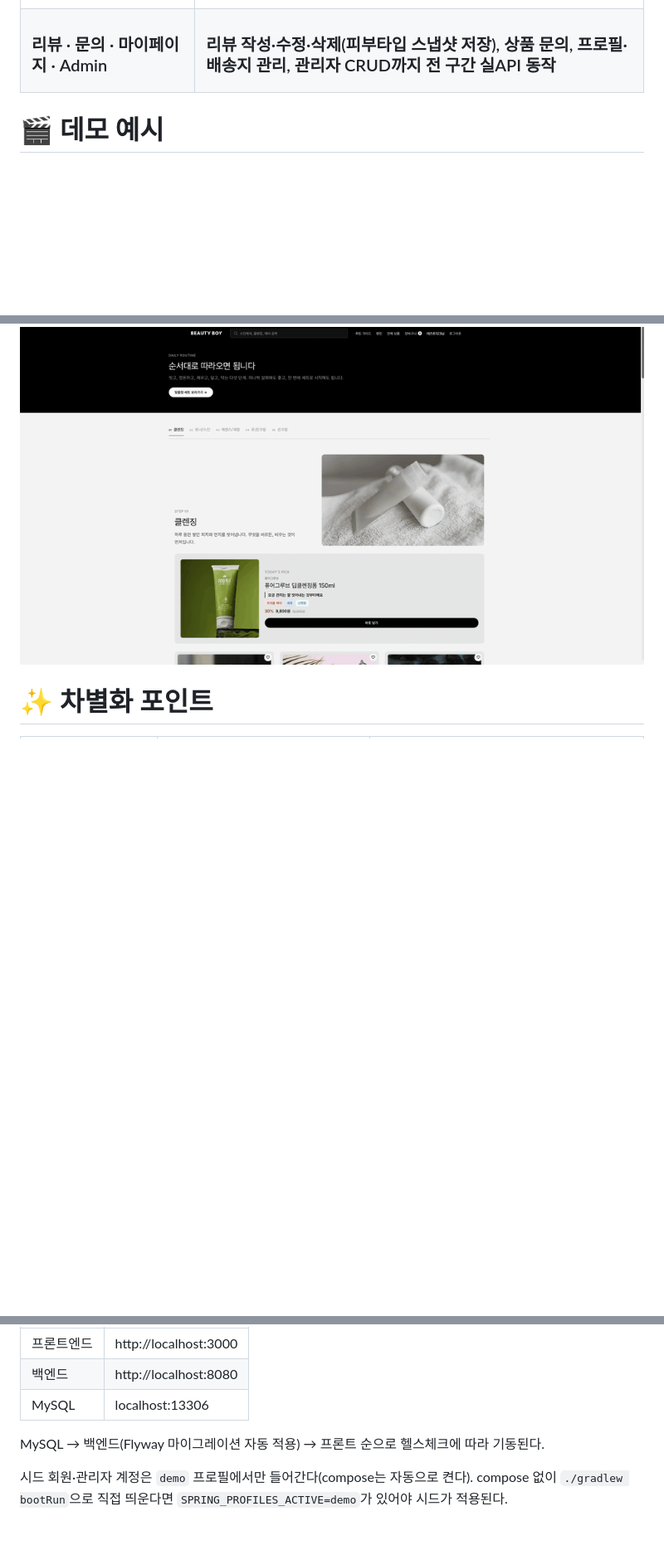
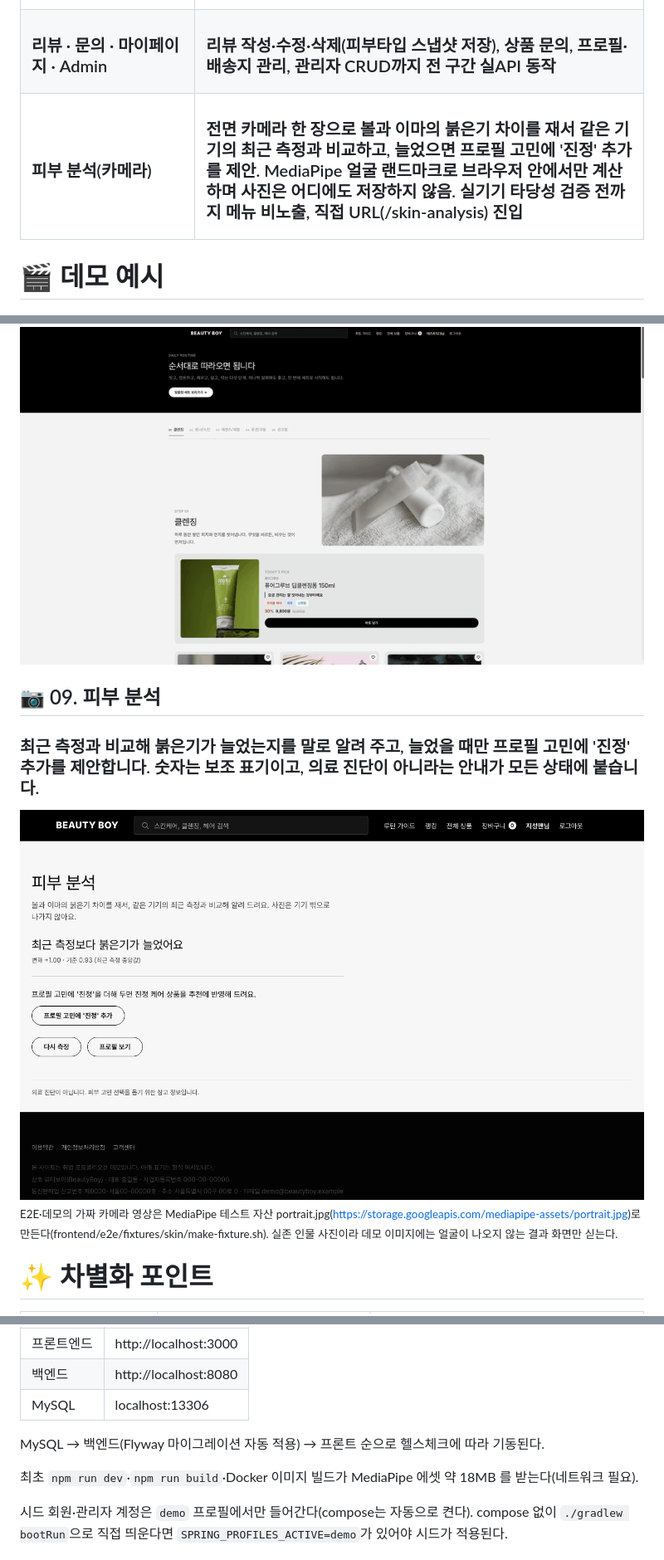
Before and after one commit to seodduu/BeautyBoy, a Markdown page: README.md, 3 parts joined by grey strips. Shown at 83% size. Rendered like a GitHub page; pictures changed too: docs/demo/09-skin-analysis.png (added); blank space fills up the shorter version.

Commit message:
docs: 피부분석 README 갱신
주요 기능 표에 피부 분석(카메라) 행(메뉴 비노출, 직접 URL 진입), 데모 09 절과 결과 화면 이미지, 가짜 카메라 픽스처 출처,
최초 dev·build·Docker 빌드가 MediaPipe 에셋 약 18MB 를 받는다는 실행 안내를 더한다.
데모 이미지는 실존 인물 사진 픽스처의 얼굴이 보이지 않는 결과 화면(oily 계정, 증가와 제안 버튼)이다.

Co-Authored-By: Claude Opus 5.5 <noreply@anthropic.com>

```diff
--- a/README.md
+++ b/README.md
@@ -72,6 +72,10 @@ BeautyBoy는 질문을 바꿨습니다 "무엇을 살까"가 아니라 <strong>"
     <td><h3>리뷰 · 문의 · 마이페이지 · Admin</h3></td>
     <td><h3>리뷰 작성·수정·삭제(피부타입 스냅샷 저장), 상품 문의, 프로필·배송지 관리, 관리자 CRUD까지 전 구간 실API 동작</h3></td>
   </tr>
+  <tr>
+    <td><h3>피부 분석(카메라)</h3></td>
+    <td><h3>전면 카메라 한 장으로 볼과 이마의 붉은기 차이를 재서 같은 기기의 최근 측정과 비교하고, 늘었으면 프로필 고민에 '진정' 추가를 제안. MediaPipe 얼굴 랜드마크로 브라우저 안에서만 계산하며 사진은 어디에도 저장하지 않음. 실기기 타당성 검증 전까지 메뉴 비노출, 직접 URL(/skin-analysis) 진입</h3></td>
+  </tr>
 </table>
 
 <a id="demo-examples"></a>
@@ -125,6 +129,14 @@ BeautyBoy는 질문을 바꿨습니다 "무엇을 살까"가 아니라 <strong>"
 <h3>피부 프로필을 바꾸면 메인·루틴 추천이 즉시 따라옵니다.</h3>
 
 <img src="docs/demo/08-profile-edit.gif" width="100%" alt="마이페이지 — 프로필 변경" />
+
+<h2>📷 09. 피부 분석</h2>
+
+<h3>최근 측정과 비교해 붉은기가 늘었는지를 말로 알려 주고, 늘었을 때만 프로필 고민에 '진정' 추가를 제안합니다. 숫자는 보조 표기이고, 의료 진단이 아니라는 안내가 모든 상태에 붙습니다.</h3>
+
+<img src="docs/demo/09-skin-analysis.png" width="100%" alt="피부 분석 결과 화면" />
+
+<sub>E2E·데모의 가짜 카메라 영상은 MediaPipe 테스트 자산 portrait.jpg(https://storage.googleapis.com/mediapipe-assets/portrait.jpg)로 만든다(frontend/e2e/fixtures/skin/make-fixture.sh). 실존 인물 사진이라 데모 이미지에는 얼굴이 나오지 않는 결과 화면만 싣는다.</sub>
 
 <a id="differentiation"></a>
 
@@ -197,6 +209,8 @@ docker compose up -d --build
 
 MySQL → 백엔드(Flyway 마이그레이션 자동 적용) → 프론트 순으로 헬스체크에 따라 기동된다.
 
+최초 `npm run dev`·`npm run build`·Docker 이미지 빌드가 MediaPipe 에셋 약 18MB 를 받는다(네트워크 필요).
+
 시드 회원·관리자 계정은 `demo` 프로필에서만 들어간다(compose는 자동으로 켠다). compose 없이
 `./gradlew bootRun`으로 직접 띄운다면 `SPRING_PROFILES_ACTIVE=demo`가 있어야 시드가 적용된다.
 
```
